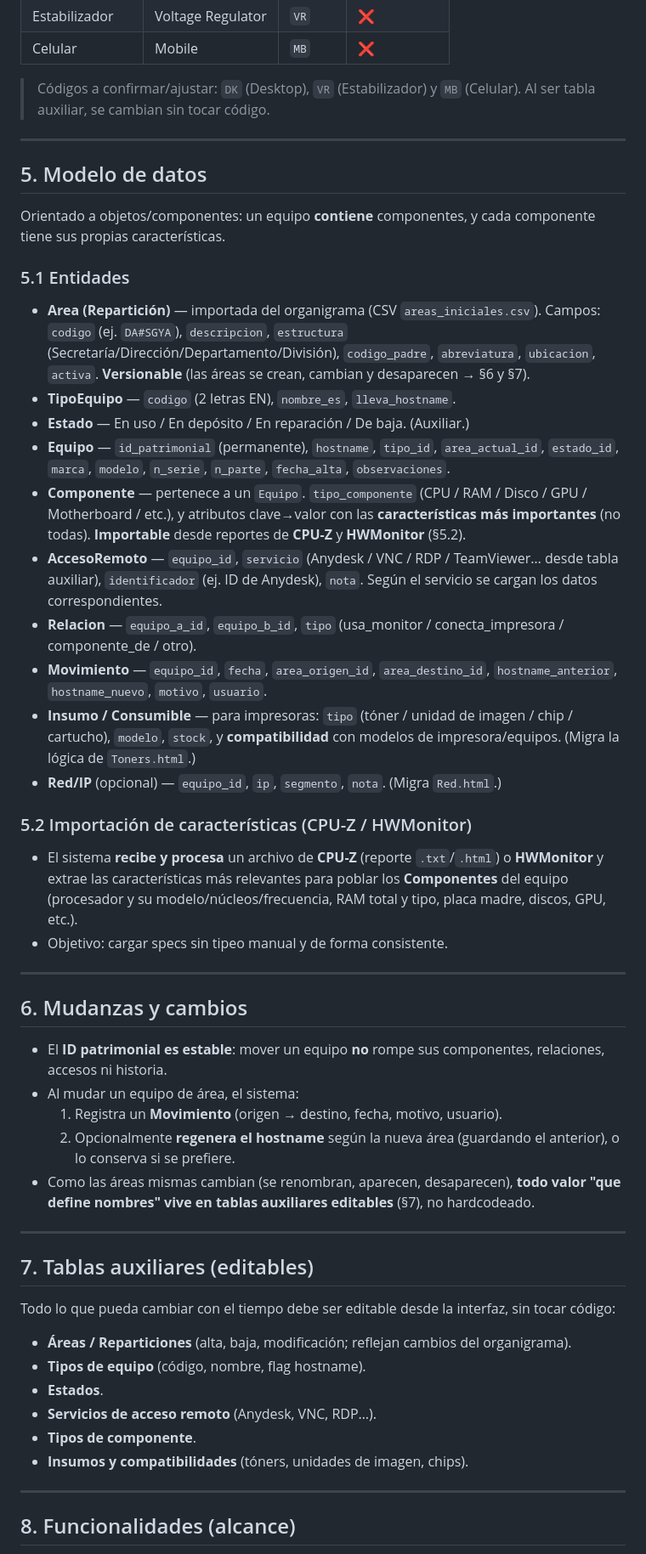
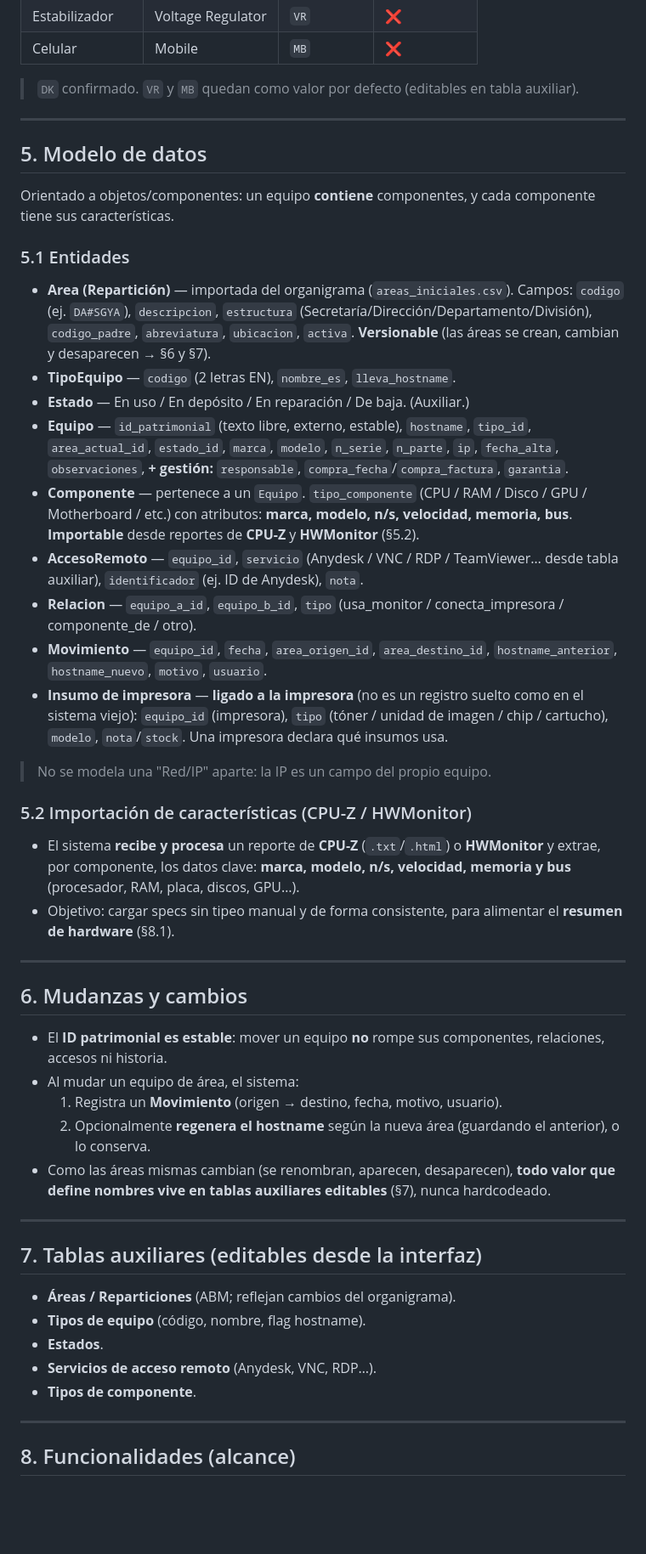
Before and after one commit to stms-mlp/herramientas, a Markdown page: Nominator/requerimientos.md, the part around one of its changes. Shown at 85% size. GitHub-like rendering; blank space fills up the shorter version.

Commit message:
Cerrar decisiones de Nominator: login, ID patrimonial libre, insumos por impresora, resumen de hardware y listado por repartición

```diff
--- a/Nominator/requerimientos.md
+++ b/Nominator/requerimientos.md
@@ -103,52 +103,53 @@ Algunas reparticiones largas se pasan (ej. `SGYA-DEESOE-DK001` = 17). El sistema
 | Estabilizador | Voltage Regulator | `VR` | ❌ |
 | Celular | Mobile | `MB` | ❌ |
 
-> Códigos a confirmar/ajustar: `DK` (Desktop), `VR` (Estabilizador) y `MB`
-> (Celular). Al ser tabla auxiliar, se cambian sin tocar código.
+> `DK` confirmado. `VR` y `MB` quedan como valor por defecto (editables en tabla
+> auxiliar).
 
 ---
 
 ## 5. Modelo de datos
 
 Orientado a objetos/componentes: un equipo **contiene** componentes, y cada
-componente tiene sus propias características.
+componente tiene sus características.
 
 ### 5.1 Entidades
 
-- **Area (Repartición)** — importada del organigrama (CSV `areas_iniciales.csv`).
+- **Area (Repartición)** — importada del organigrama (`areas_iniciales.csv`).
   Campos: `codigo` (ej. `DA#SGYA`), `descripcion`, `estructura`
   (Secretaría/Dirección/Departamento/División), `codigo_padre`, `abreviatura`,
   `ubicacion`, `activa`. **Versionable** (las áreas se crean, cambian y
   desaparecen → §6 y §7).
 - **TipoEquipo** — `codigo` (2 letras EN), `nombre_es`, `lleva_hostname`.
 - **Estado** — En uso / En depósito / En reparación / De baja. (Auxiliar.)
-- **Equipo** — `id_patrimonial` (permanente), `hostname`, `tipo_id`,
-  `area_actual_id`, `estado_id`, `marca`, `modelo`, `n_serie`, `n_parte`,
-  `fecha_alta`, `observaciones`.
+- **Equipo** — `id_patrimonial` (texto libre, externo, estable), `hostname`,
+  `tipo_id`, `area_actual_id`, `estado_id`, `marca`, `modelo`, `n_serie`,
+  `n_parte`, `ip`, `fecha_alta`, `observaciones`, **+ gestión:**
+  `responsable`, `compra_fecha`/`compra_factura`, `garantia`.
 - **Componente** — pertenece a un `Equipo`. `tipo_componente`
-  (CPU / RAM / Disco / GPU / Motherboard / etc.), y atributos clave→valor con las
-  **características más importantes** (no todas). **Importable** desde reportes de
-  **CPU-Z** y **HWMonitor** (§5.2).
+  (CPU / RAM / Disco / GPU / Motherboard / etc.) con atributos:
+  **marca, modelo, n/s, velocidad, memoria, bus**. **Importable** desde reportes
+  de **CPU-Z** y **HWMonitor** (§5.2).
 - **AccesoRemoto** — `equipo_id`, `servicio` (Anydesk / VNC / RDP / TeamViewer…
-  desde tabla auxiliar), `identificador` (ej. ID de Anydesk), `nota`. Según el
-  servicio se cargan los datos correspondientes.
+  desde tabla auxiliar), `identificador` (ej. ID de Anydesk), `nota`.
 - **Relacion** — `equipo_a_id`, `equipo_b_id`, `tipo`
   (usa_monitor / conecta_impresora / componente_de / otro).
 - **Movimiento** — `equipo_id`, `fecha`, `area_origen_id`, `area_destino_id`,
   `hostname_anterior`, `hostname_nuevo`, `motivo`, `usuario`.
-- **Insumo / Consumible** — para impresoras: `tipo` (tóner / unidad de imagen /
-  chip / cartucho), `modelo`, `stock`, y **compatibilidad** con modelos de
-  impresora/equipos. (Migra la lógica de `Toners.html`.)
-- **Red/IP** (opcional) — `equipo_id`, `ip`, `segmento`, `nota`. (Migra
-  `Red.html`.)
+- **Insumo de impresora** — **ligado a la impresora** (no es un registro suelto
+  como en el sistema viejo): `equipo_id` (impresora), `tipo` (tóner / unidad de
+  imagen / chip / cartucho), `modelo`, `nota`/`stock`. Una impresora declara qué
+  insumos usa.
+
+> No se modela una "Red/IP" aparte: la IP es un campo del propio equipo.
 
 ### 5.2 Importación de características (CPU-Z / HWMonitor)
 
-- El sistema **recibe y procesa** un archivo de **CPU-Z** (reporte `.txt`/`.html`)
-  o **HWMonitor** y extrae las características más relevantes para poblar los
-  **Componentes** del equipo (procesador y su modelo/núcleos/frecuencia, RAM
-  total y tipo, placa madre, discos, GPU, etc.).
-- Objetivo: cargar specs sin tipeo manual y de forma consistente.
+- El sistema **recibe y procesa** un reporte de **CPU-Z** (`.txt`/`.html`) o
+  **HWMonitor** y extrae, por componente, los datos clave: **marca, modelo, n/s,
+  velocidad, memoria y bus** (procesador, RAM, placa, discos, GPU…).
+- Objetivo: cargar specs sin tipeo manual y de forma consistente, para alimentar
+  el **resumen de hardware** (§8.1).
 
 ---
 
@@ -159,25 +160,20 @@ componente tiene sus propias características.
 - Al mudar un equipo de área, el sistema:
   1. Registra un **Movimiento** (origen → destino, fecha, motivo, usuario).
   2. Opcionalmente **regenera el hostname** según la nueva área (guardando el
-     anterior), o lo conserva si se prefiere.
+     anterior), o lo conserva.
 - Como las áreas mismas cambian (se renombran, aparecen, desaparecen), **todo
-  valor "que define nombres" vive en tablas auxiliares editables** (§7), no
+  valor que define nombres vive en tablas auxiliares editables** (§7), nunca
   hardcodeado.
 
 ---
 
-## 7. Tablas auxiliares (editables)
+## 7. Tablas auxiliares (editables desde la interfaz)
 
-Todo lo que pueda cambiar con el tiempo debe ser editable desde la interfaz, sin
-tocar código:
-
-- **Áreas / Reparticiones** (alta, baja, modificación; reflejan cambios del
-  organigrama).
+- **Áreas / Reparticiones** (ABM; reflejan cambios del organigrama).
 - **Tipos de equipo** (código, nombre, flag hostname).
 - **Estados**.
 - **Servicios de acceso remoto** (Anydesk, VNC, RDP…).
 - **Tipos de componente**.
-- **Insumos y compatibilidades** (tóners, unidades de imagen, chips).
 
 ---
 
```
Also changed, not shown: other parts of Nominator/requerimientos.md (+55 -47 lines).
